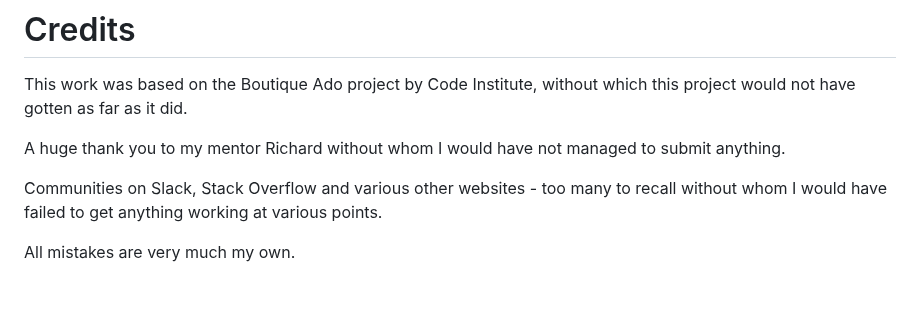
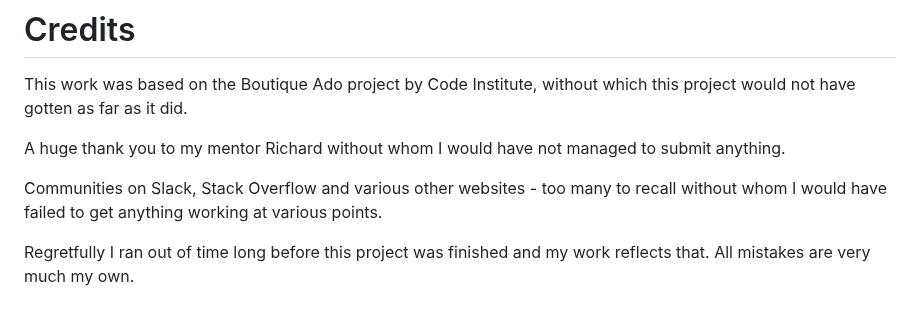
Before and after one commit to RhiH/studio_gallery, a Markdown page: README.md, the part around the change. Drawn GitHub-style.

```diff
--- a/README.md
+++ b/README.md
@@ -115,4 +115,4 @@ A huge thank you to my mentor Richard without whom I would have not managed to s
 
 Communities on Slack, Stack Overflow and various other websites - too many to recall without whom I would have failed to get anything working at various points.
 
-All mistakes are very much my own.
+Regretfully I ran out of time long before this project was finished and my work reflects that. All mistakes are very much my own.
```
